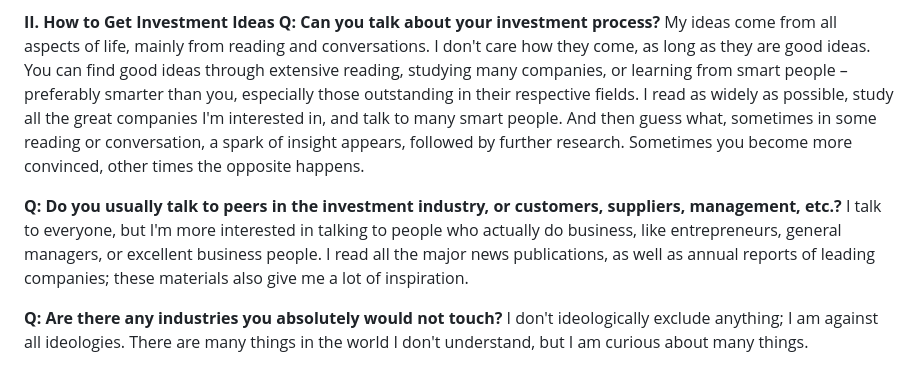
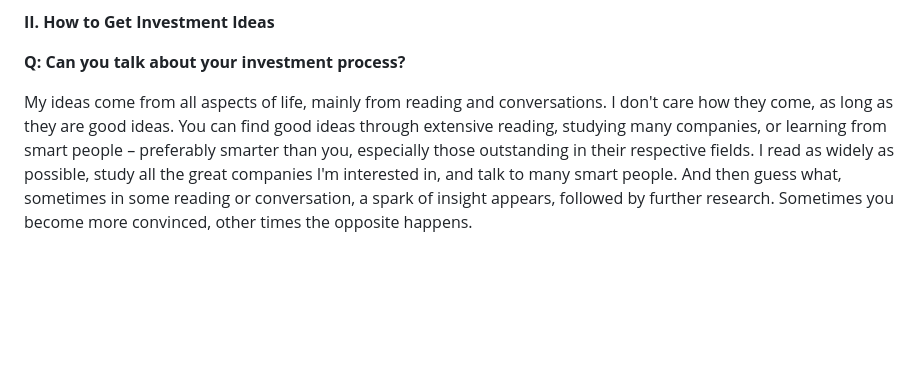
Before and after one commit to yurayura-nmr/yurayura-nmr.github.io, a Markdown page: li_lu_civilization_modernization_translation/translations/38.md, the part around one of its changes. Rendered like a GitHub page; blank space fills up the shorter version.

```diff
--- a/li_lu_civilization_modernization_translation/translations/38.md
+++ b/li_lu_civilization_modernization_translation/translations/38.md
@@ -30,11 +37,7 @@ The only way to gain an advantage in this competitive investment game is to work
 Investment is about predicting the future, yet the future is inherently unpredictable, so prediction is about probability. Therefore, the only way you can do better than others is to master all the facts as much as possible and truly know what you know and know what you don't know. This is your probability advantage. Nothing is 100% certain, but if you have an overwhelming advantage every time you swing (make a move), then over time, you can do very well.
 
 **II. How to Get Investment Ideas**
+
 **Q: Can you talk about your investment process?**
+
 My ideas come from all aspects of life, mainly from reading and conversations. I don't care how they come, as long as they are good ideas. You can find good ideas through extensive reading, studying many companies, or learning from smart people – preferably smarter than you, especially those outstanding in their respective fields. I read as widely as possible, study all the great companies I'm interested in, and talk to many smart people. And then guess what, sometimes in some reading or conversation, a spark of insight appears, followed by further research. Sometimes you become more convinced, other times the opposite happens.
-
-**Q: Do you usually talk to peers in the investment industry, or customers, suppliers, management, etc.?**
-I talk to everyone, but I'm more interested in talking to people who actually do business, like entrepreneurs, general managers, or excellent business people. I read all the major news publications, as well as annual reports of leading companies; these materials also give me a lot of inspiration.
-
-**Q: Are there any industries you absolutely would not touch?**
-I don't ideologically exclude anything; I am against all ideologies. There are many things in the world I don't understand, but I am curious about many things.
```
Also changed, not shown: other parts of li_lu_civilization_modernization_translation/translations/38.md (+7 -0 lines).
